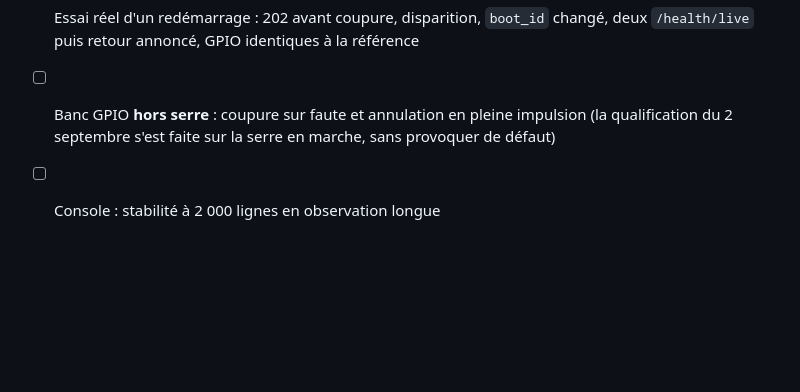
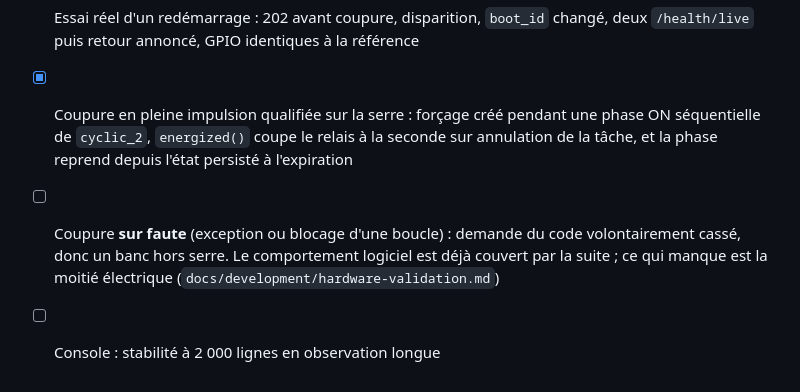
Before and after one commit to Progradius/PhytoController, a Markdown page: RPi Version/tasks/todo.md, the part around the change. Rendered like a GitHub page; blank space fills up the shorter version.

Commit message:
docs(ops): qualifier la coupure en pleine impulsion sur la serre en marche
Ce contrôle avait été renvoyé à un banc hors serre, à tort : il est réalisable
en marche pour peu qu'on choisisse la bonne cible. `cyclic_2` est un
ventilateur de croissance, pas les pompes, et il était justement en phase ON
séquentielle, donc à l'intérieur d'`energized()`.

La création du forçage a rechargé la tâche et coupé le relais dans la même
seconde : c'est bien le `finally` d'`energized()` qui agit sur annulation, pas
la boucle au tour suivant. À l'expiration, la phase a repris depuis
`runtime_state.json` avec ses 7890 s restantes, sans repartir du début.

Ce qui reste vraiment hors de portée d'une serre en marche est la coupure sur
faute : provoquer une exception dans une boucle de contrôle n'a pas
d'interrupteur, il faudrait y faire tourner du code cassé exprès, et le mode de
panne d'un tel essai est un relais resté fermé sur une charge réelle. La moitié
logicielle en est déjà prouvée par la suite de tests ; c'est la moitié
électrique qui attend un banc.

Co-Authored-By: Claude Opus 5 (1M context) <noreply@anthropic.com>

```diff
--- a/RPi Version/tasks/todo.md
+++ b/RPi Version/tasks/todo.md
@@ -724,6 +724,10 @@ effectif pendant qu'un forçage empêche de ventiler.
 - [x] Raison d'un forçage absente de `phyto.log` et de `journalctl`
 - [x] Essai réel d'un redémarrage : 202 avant coupure, disparition, `boot_id` changé,
       deux `/health/live` puis retour annoncé, GPIO identiques à la référence
-- [ ] Banc GPIO **hors serre** : coupure sur faute et annulation en pleine impulsion
-      (la qualification du 2 septembre s'est faite sur la serre en marche, sans provoquer de défaut)
+- [x] Coupure en pleine impulsion qualifiée sur la serre : forçage créé pendant une phase ON
+      séquentielle de `cyclic_2`, `energized()` coupe le relais à la seconde sur annulation de la
+      tâche, et la phase reprend depuis l'état persisté à l'expiration
+- [ ] Coupure **sur faute** (exception ou blocage d'une boucle) : demande du code volontairement
+      cassé, donc un banc hors serre. Le comportement logiciel est déjà couvert par la suite ;
+      ce qui manque est la moitié électrique (`docs/development/hardware-validation.md`)
 - [ ] Console : stabilité à 2 000 lignes en observation longue
```
Also changed, not shown: 1 other file.
